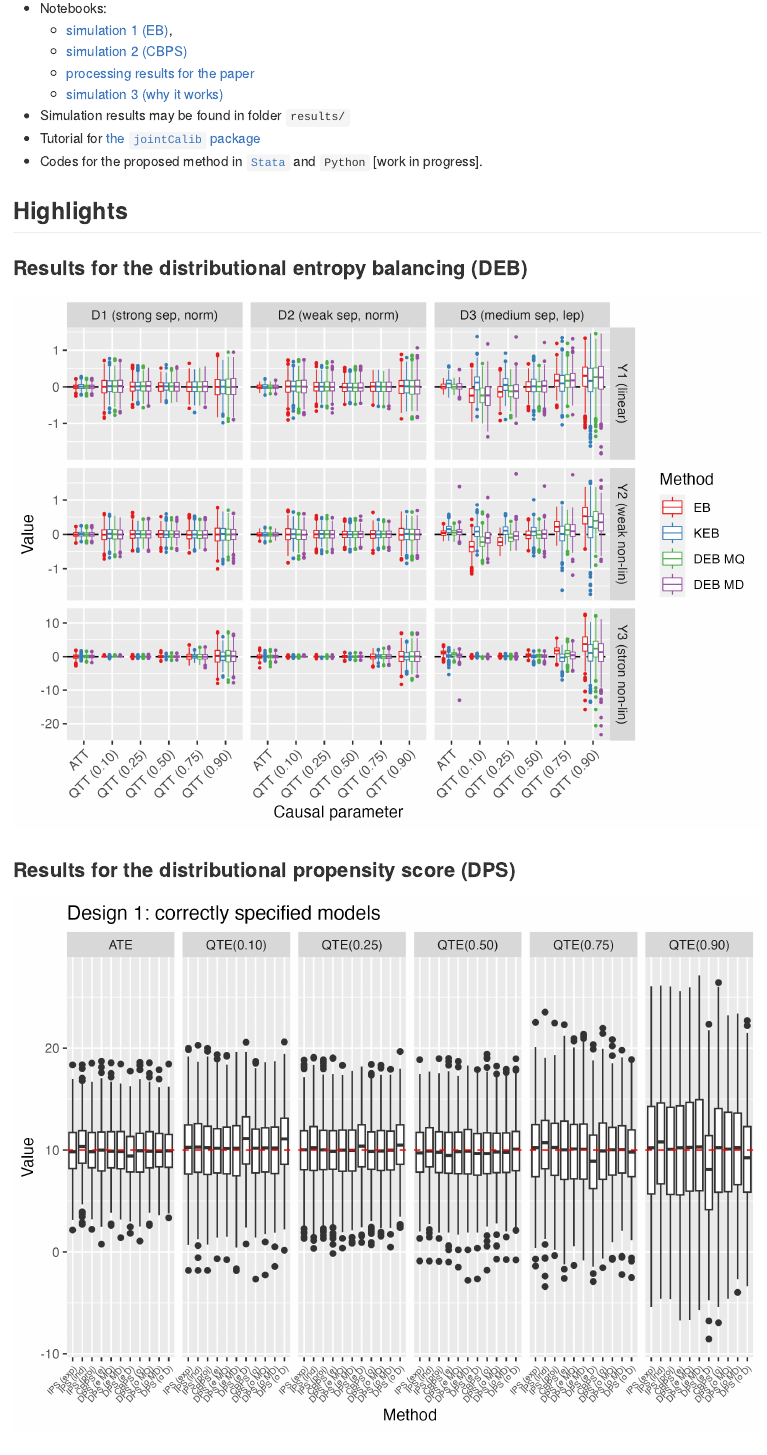
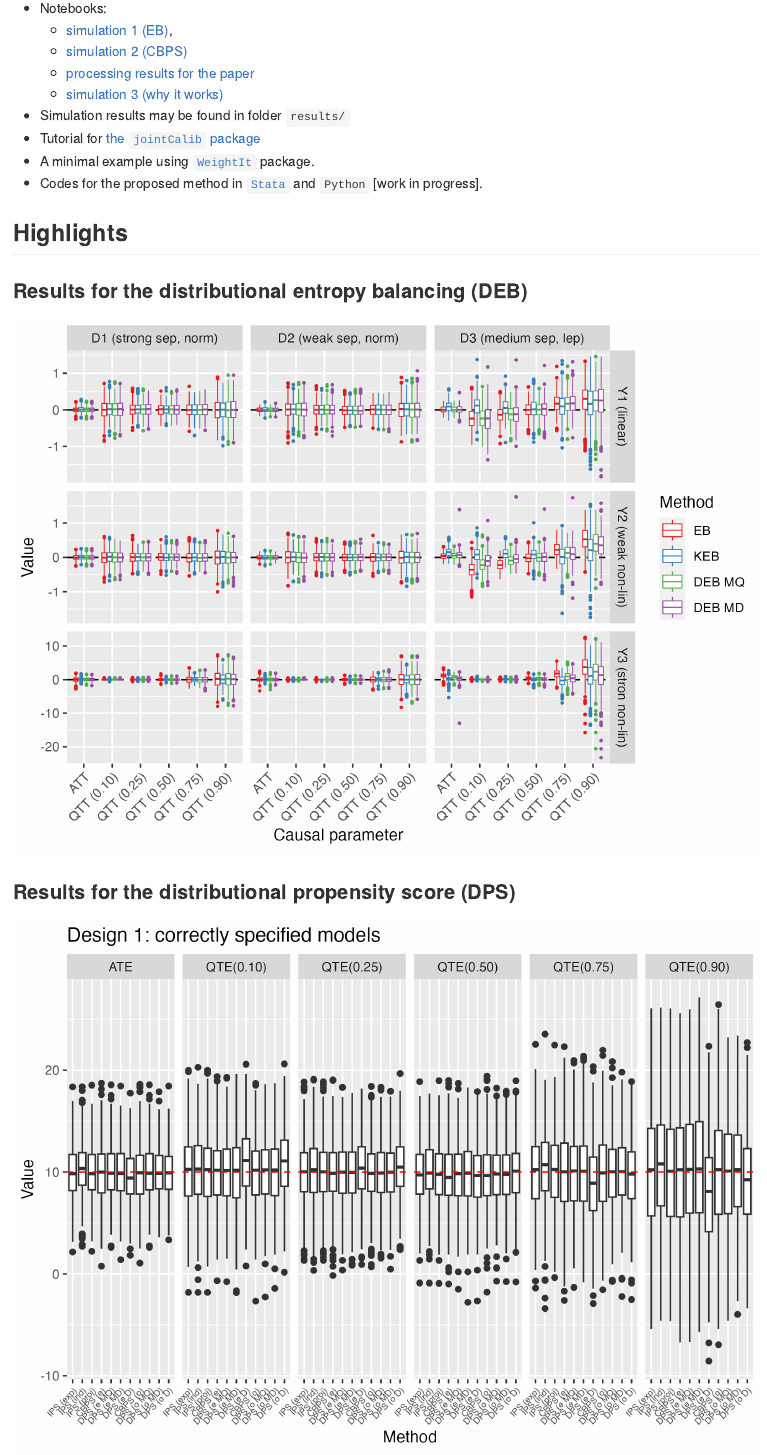
Before and after one commit to ncn-foreigners/paper-note-quantiles-obs-studies, an R Markdown document (README.rmd): the page in a window 1100 px wide, from 960 px down. The pictures show the output file README.md that the author committed with the source, drawn offline in the style of GitHub; long lines of code are wrapped.

Commit message:
update readme

```diff
--- a/README.rmd
+++ b/README.rmd
@@ -35,7 +35,7 @@
     + [simulation 3 (why it works)](https://htmlpreview.github.io/?https://raw.githubusercontent.com/ncn-foreigners/paper-note-quantiles-obs-studies/main/codes/4-why-it-works.html)
 + Simulation results may be found in folder `results/`
 + Tutorial for [the `jointCalib` package](https://ncn-foreigners.github.io/jointCalib/articles/d_causal.html)
-+ A minimal example using [`WeightIt`](https://htmlpreview.github.io/?https://raw.githubusercontent.com/ncn-foreigners/paper-note-quantiles-obs-studies/main/codes/weightit.html) package.
++ A minimal example using [`WeightIt`](https://htmlpreview.github.io/?https://raw.githubusercontent.com/ncn-foreigners/paper-note-quantiles-obs-studies/main/codes/6-weightit.html) package.
 + Codes for the proposed method in [`Stata`](https://htmlpreview.github.io/?https://raw.githubusercontent.com/ncn-foreigners/paper-note-quantiles-obs-studies/main/codes/5-minimal-code-stata.html) and `Python` [work in progress].
 
 ## Highlights
```
Also changed, not shown: README.md.
